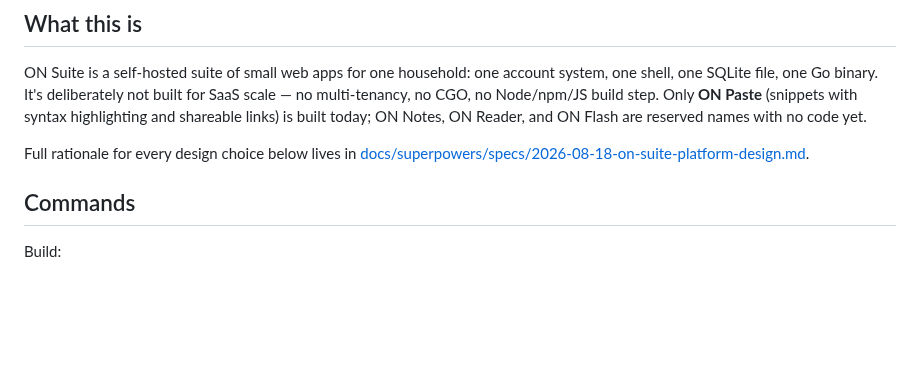
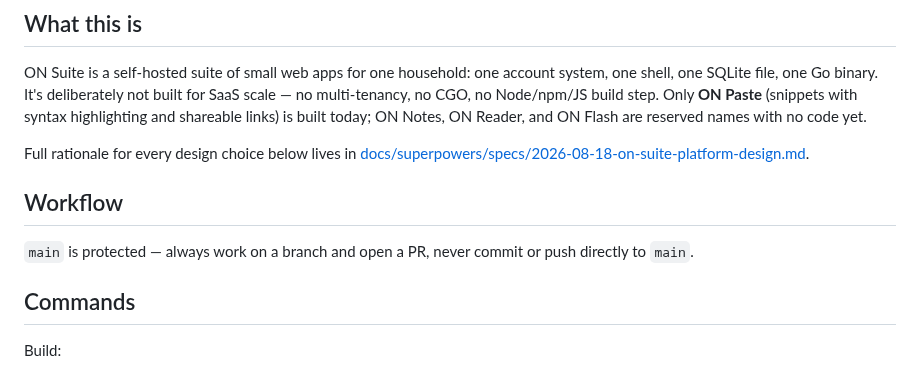
Before and after one commit to iliafrenkel/on-suite, a Markdown page: AGENTS.md, the part around the change. Drawn GitHub-style; blank space fills up the shorter version.

Commit message:
docs: note that main is protected, work via PR

```diff
--- a/AGENTS.md
+++ b/AGENTS.md
@@ -13,6 +13,11 @@ with no code yet.
 
 Full rationale for every design choice below lives in
 [docs/superpowers/specs/2026-08-18-on-suite-platform-design.md](docs/superpowers/specs/2026-08-18-on-suite-platform-design.md).
+
+## Workflow
+
+`main` is protected — always work on a branch and open a PR, never commit or
+push directly to `main`.
 
 ## Commands
 
```
